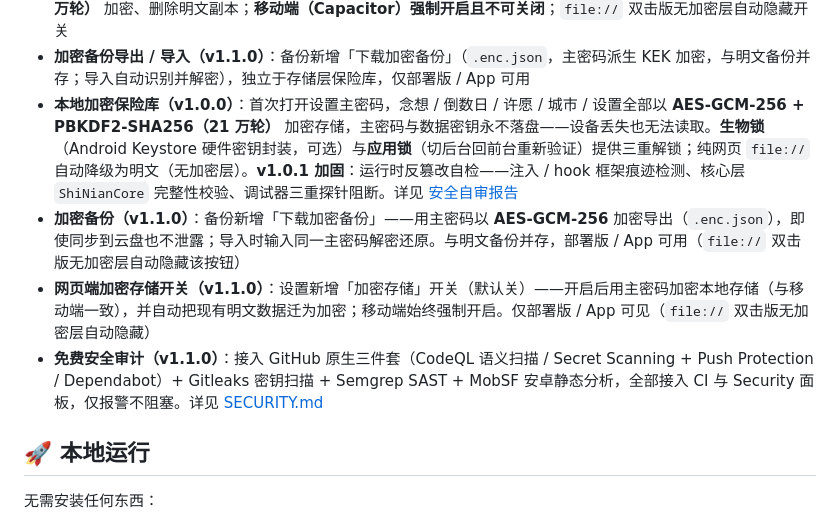
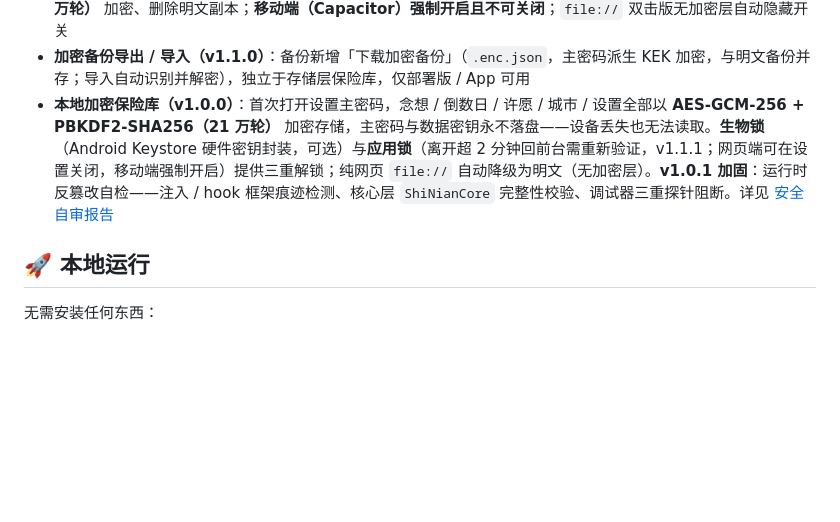
Before and after one commit to xiaoyu-hue/shinian, a Markdown page: README.md, the part around the change. Drawn GitHub-style; blank space fills up the shorter version.

Commit message:
docs(v1.1.1): 收尾同步——README 应用锁描述对齐宽限期行为、去重 3 条 v1.1.0 重复条目、PRD 状态与交付链接补齐至 v1.1.1

```diff
--- a/README.md
+++ b/README.md
@@ -34,10 +34,7 @@
 - **免费安全审计（v1.1.0）**：接入 GitHub 原生三件套（CodeQL / Dependabot / Secret Scanning）+ 开源静态扫描 **Gitleaks**（密钥泄漏）、**Semgrep**（语义规则，含 OWASP Top-10）、**MobSF**（安卓 APK 动静态混合分析，覆盖 OWASP MASVS）。全部经 GitHub Actions 免费额度运行，零上云、贴合「零采集」隐私基调
 - **网页端加密存储开关（v1.1.0 · 方案 A）**：设置新增「加密存储」开关，**默认关**——网页端关闭时直接明文启动（与双击版一致、零门槛）；开启后设主密码并把现有明文数据迁为 **AES-GCM-256 + PBKDF2-SHA256（21 万轮）** 加密、删除明文副本；**移动端（Capacitor）强制开启且不可关闭**；`file://` 双击版无加密层自动隐藏开关
 - **加密备份导出 / 导入（v1.1.0）**：备份新增「下载加密备份」（`.enc.json`，主密码派生 KEK 加密，与明文备份并存；导入自动识别并解密），独立于存储层保险库，仅部署版 / App 可用
-- **本地加密保险库（v1.0.0）**：首次打开设置主密码，念想 / 倒数日 / 许愿 / 城市 / 设置全部以 **AES-GCM-256 + PBKDF2-SHA256（21 万轮）** 加密存储，主密码与数据密钥永不落盘——设备丢失也无法读取。**生物锁**（Android Keystore 硬件密钥封装，可选）与**应用锁**（切后台回前台重新验证）提供三重解锁；纯网页 `file://` 自动降级为明文（无加密层）。**v1.0.1 加固**：运行时反篡改自检——注入 / hook 框架痕迹检测、核心层 `ShiNianCore` 完整性校验、调试器三重探针阻断。详见 [安全自审报告](./docs/SECURITY-AUDIT-v1.0.0.md)
-- **加密备份（v1.1.0）**：备份新增「下载加密备份」——用主密码以 **AES-GCM-256** 加密导出（`.enc.json`），即使同步到云盘也不泄露；导入时输入同一主密码解密还原。与明文备份并存，部署版 / App 可用（`file://` 双击版无加密层自动隐藏该按钮）
-- **网页端加密存储开关（v1.1.0）**：设置新增「加密存储」开关（默认关）——开启后用主密码加密本地存储（与移动端一致），并自动把现有明文数据迁为加密；移动端始终强制开启。仅部署版 / App 可见（`file://` 双击版无加密层自动隐藏）
-- **免费安全审计（v1.1.0）**：接入 GitHub 原生三件套（CodeQL 语义扫描 / Secret Scanning + Push Protection / Dependabot）+ Gitleaks 密钥扫描 + Semgrep SAST + MobSF 安卓静态分析，全部接入 CI 与 Security 面板，仅报警不阻塞。详见 [SECURITY.md](./.github/SECURITY.md)
+- **本地加密保险库（v1.0.0）**：首次打开设置主密码，念想 / 倒数日 / 许愿 / 城市 / 设置全部以 **AES-GCM-256 + PBKDF2-SHA256（21 万轮）** 加密存储，主密码与数据密钥永不落盘——设备丢失也无法读取。**生物锁**（Android Keystore 硬件密钥封装，可选）与**应用锁**（离开超 2 分钟回前台需重新验证，v1.1.1；网页端可在设置关闭，移动端强制开启）提供三重解锁；纯网页 `file://` 自动降级为明文（无加密层）。**v1.0.1 加固**：运行时反篡改自检——注入 / hook 框架痕迹检测、核心层 `ShiNianCore` 完整性校验、调试器三重探针阻断。详见 [安全自审报告](./docs/SECURITY-AUDIT-v1.0.0.md)
 
 ## 🚀 本地运行
 
```
Also changed, not shown: docs/PRD.md (+3 -3 lines).
